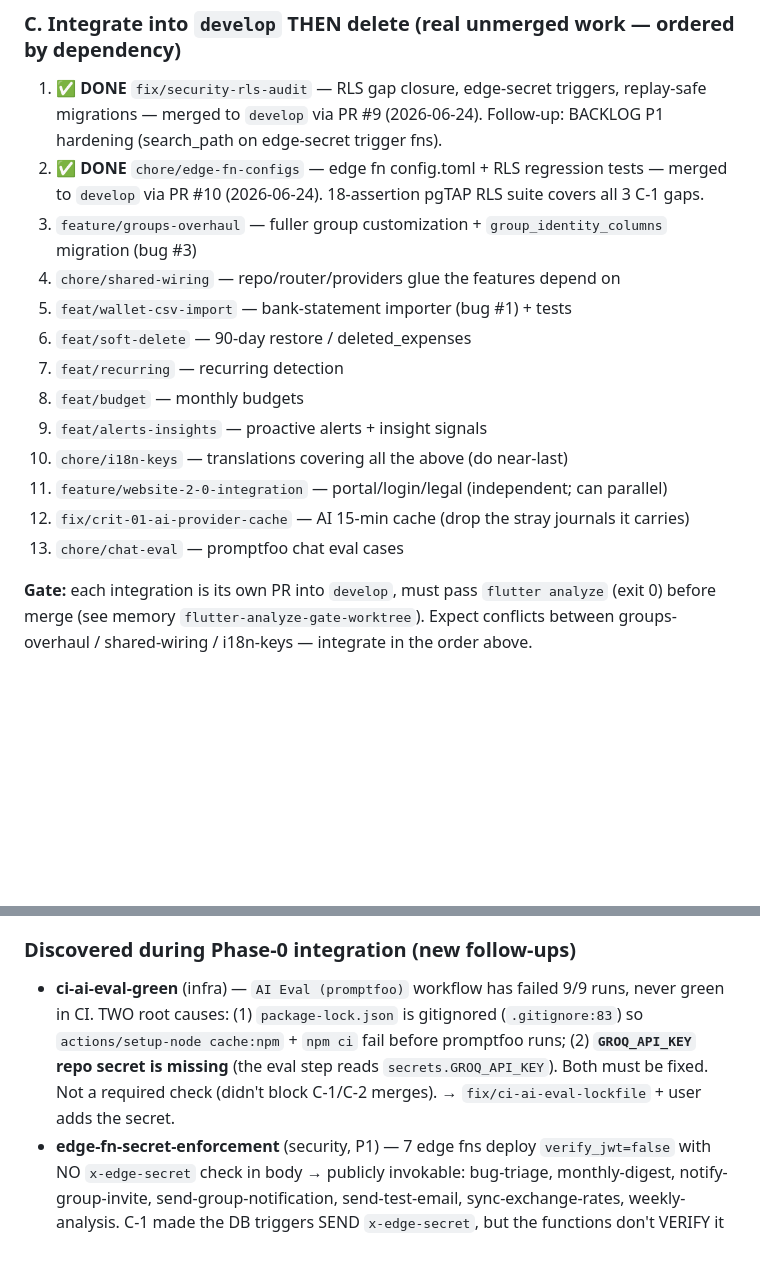
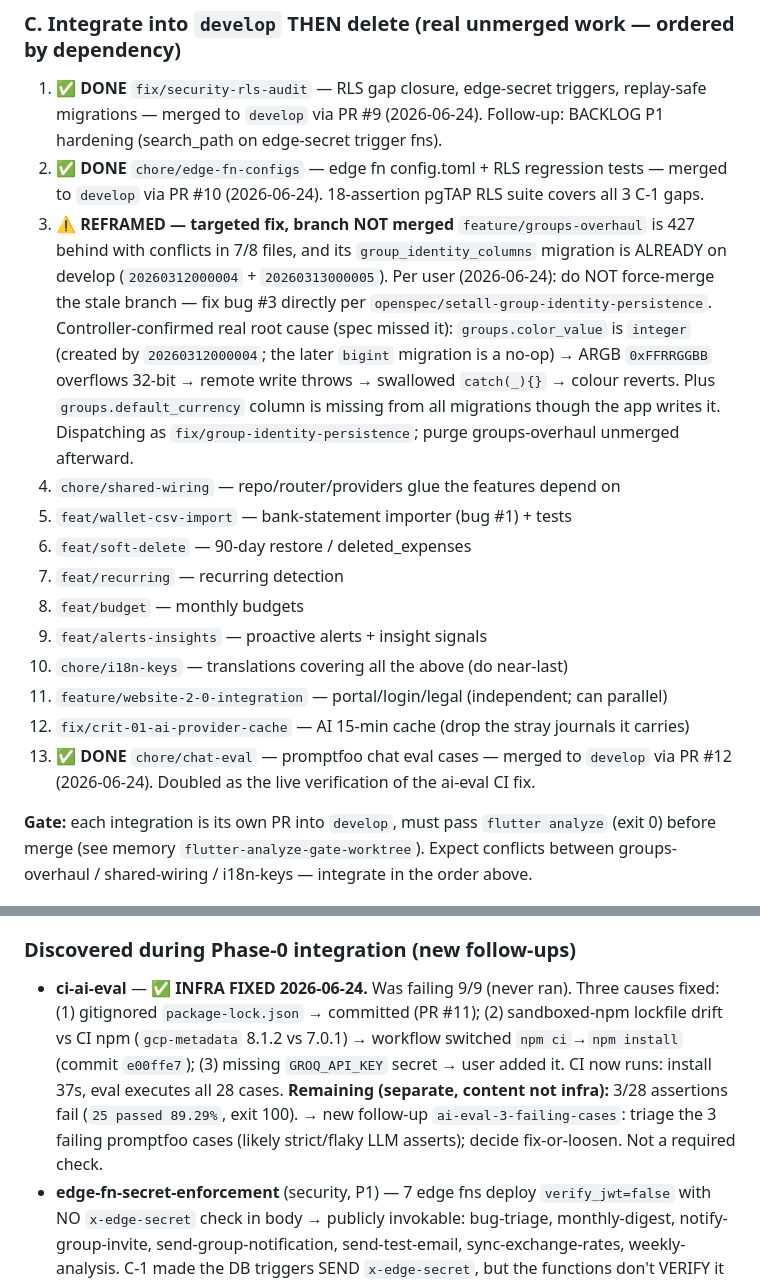
Before and after one commit to jafanlim/SetAll, a Markdown page: BACKLOG.md, 2 parts joined by grey strips. Rendered like a GitHub page; blank space fills up the shorter version.

Commit message:
docs(phase0): C-13 done; ai-eval CI infra fixed (25/28, 3 content fails); C-3 reframed to targeted bug-#3 fix
Co-Authored-By: Claude Opus 4.8 <noreply@anthropic.com>

```diff
--- a/BACKLOG.md
+++ b/BACKLOG.md
@@ -38,7 +38,7 @@ legacy/initial-ios-debug · security-review-last-10-prs
 ### C. Integrate into `develop` THEN delete (real unmerged work — ordered by dependency)
 1. ✅ **DONE** `fix/security-rls-audit` — RLS gap closure, edge-secret triggers, replay-safe migrations — merged to `develop` via PR #9 (2026-06-24). Follow-up: BACKLOG P1 hardening (search_path on edge-secret trigger fns).
 2. ✅ **DONE** `chore/edge-fn-configs` — edge fn config.toml + RLS regression tests — merged to `develop` via PR #10 (2026-06-24). 18-assertion pgTAP RLS suite covers all 3 C-1 gaps.
-3. `feature/groups-overhaul` — fuller group customization + `group_identity_columns` migration (bug #3)
+3. ⚠️ **REFRAMED — targeted fix, branch NOT merged** `feature/groups-overhaul` is 427 behind with conflicts in 7/8 files, and its `group_identity_columns` migration is ALREADY on develop (`20260312000004` + `20260313000005`). Per user (2026-06-24): do NOT force-merge the stale branch — fix bug #3 directly per `openspec/setall-group-identity-persistence`. Controller-confirmed real root cause (spec missed it): `groups.color_value` is `integer` (created by `20260312000004`; the later `bigint` migration is a no-op) → ARGB `0xFFRRGGBB` overflows 32-bit → remote write throws → swallowed `catch(_){}` → colour reverts. Plus `groups.default_currency` column is missing from all migrations though the app writes it. Dispatching as `fix/group-identity-persistence`; purge groups-overhaul unmerged afterward.
 4. `chore/shared-wiring` — repo/router/providers glue the features depend on
 5. `feat/wallet-csv-import` — bank-statement importer (bug #1) + tests
 6. `feat/soft-delete` — 90-day restore / deleted_expenses
@@ -48,7 +48,7 @@ legacy/initial-ios-debug · security-review-last-10-prs
 10. `chore/i18n-keys` — translations covering all the above (do near-last)
 11. `feature/website-2-0-integration` — portal/login/legal (independent; can parallel)
 12. `fix/crit-01-ai-provider-cache` — AI 15-min cache (drop the stray journals it carries)
-13. `chore/chat-eval` — promptfoo chat eval cases
+13. ✅ **DONE** `chore/chat-eval` — promptfoo chat eval cases — merged to `develop` via PR #12 (2026-06-24). Doubled as the live verification of the ai-eval CI fix.
 
 **Gate:** each integration is its own PR into `develop`, must pass `flutter analyze` (exit 0)
 before merge (see memory `flutter-analyze-gate-worktree`). Expect conflicts between
@@ -82,7 +82,7 @@ See Phase-0 section C above (one task per branch, in order).
 - "settled up" stale after account switch
 
 ### Discovered during Phase-0 integration (new follow-ups)
-- **ci-ai-eval-green** (infra) — `AI Eval (promptfoo)` workflow has failed 9/9 runs, never green in CI. TWO root causes: (1) `package-lock.json` is gitignored (`.gitignore:83`) so `actions/setup-node cache:npm` + `npm ci` fail before promptfoo runs; (2) **`GROQ_API_KEY` repo secret is missing** (the eval step reads `secrets.GROQ_API_KEY`). Both must be fixed. Not a required check (didn't block C-1/C-2 merges). → `fix/ci-ai-eval-lockfile` + user adds the secret.
+- **ci-ai-eval** — ✅ **INFRA FIXED 2026-06-24.** Was failing 9/9 (never ran). Three causes fixed: (1) gitignored `package-lock.json` → committed (PR #11); (2) sandboxed-npm lockfile drift vs CI npm (`gcp-metadata` 8.1.2 vs 7.0.1) → workflow switched `npm ci`→`npm install` (commit `e00ffe7`); (3) missing `GROQ_API_KEY` secret → user added it. CI now runs: install 37s, eval executes all 28 cases. **Remaining (separate, content not infra):** 3/28 assertions fail (`25 passed 89.29%`, exit 100). → new follow-up `ai-eval-3-failing-cases`: triage the 3 failing promptfoo cases (likely strict/flaky LLM asserts); decide fix-or-loosen. Not a required check.
 - **edge-fn-secret-enforcement** (security, P1) — 7 edge fns deploy `verify_jwt=false` with NO `x-edge-secret` check in body → publicly invokable: bug-triage, monthly-digest, notify-group-invite, send-group-notification, send-test-email, sync-exchange-rates, weekly-analysis. C-1 made the DB triggers SEND `x-edge-secret`, but the functions don't VERIFY it → notification spoofing / Groq+email quota abuse. Add header check (exempt the 2 Auth-hook fns: send-email, send-welcome-email).
 - **edge-secret-search-path** (hardening, from C-1) — `trigger_bug_triage()` + `notify_group_members()` are SECURITY DEFINER without `SET search_path = public` (Supabase `function_search_path_mutable` advisor). Also guard the two `cron.unschedule(...)` calls in `20260601000001`.
 
```
Also changed, not shown: PROJECT_LEDGER.md (+6 -0 lines).
